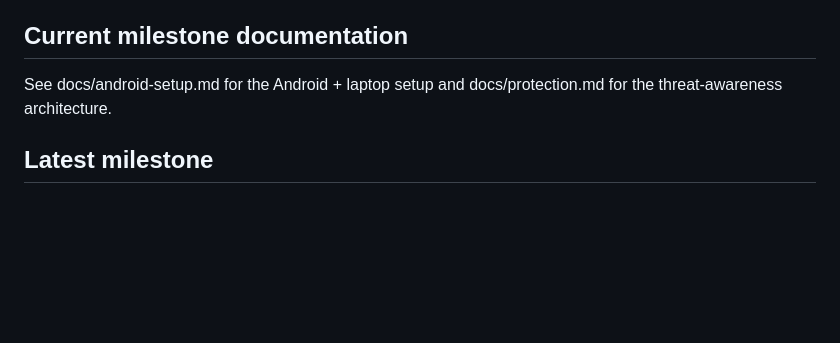
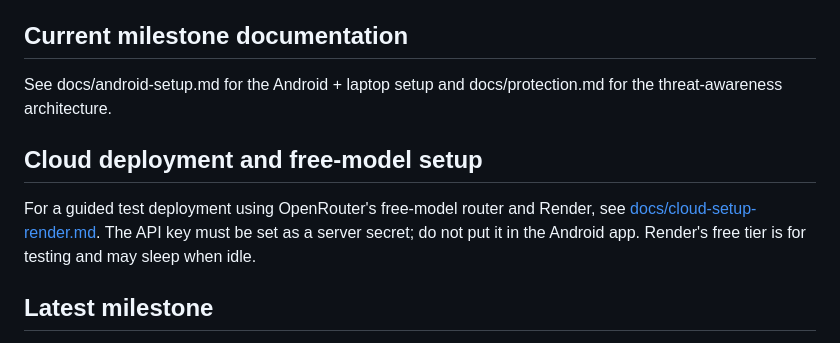
Before and after one commit to Miladdeljoui/ARIA, a Markdown page: README.md, the part around the change. Rendered like a GitHub page; blank space fills up the shorter version.

Commit message:
Link the secure cloud setup guide from project README

```diff
--- a/README.md
+++ b/README.md
@@ -88,6 +88,10 @@ ARIA is designed to assist its owner, not to bypass operating-system security or
 
 See docs/android-setup.md for the Android + laptop setup and docs/protection.md for the threat-awareness architecture.
 
+## Cloud deployment and free-model setup
+
+For a guided test deployment using OpenRouter's free-model router and Render, see [docs/cloud-setup-render.md](docs/cloud-setup-render.md). The API key must be set as a server secret; do not put it in the Android app. Render's free tier is for testing and may sleep when idle.
+
 ## Latest milestone
 
 The ARIA core now includes persistent memory, deterministic permission classification, online/local runtime selection, Android cloud-first fallback architecture, and automated Python tests.
```
